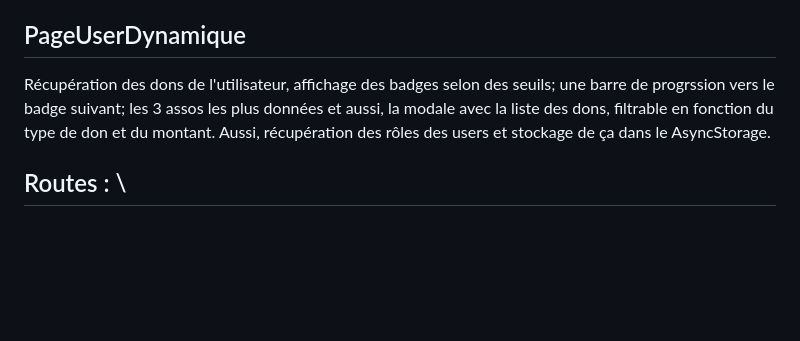
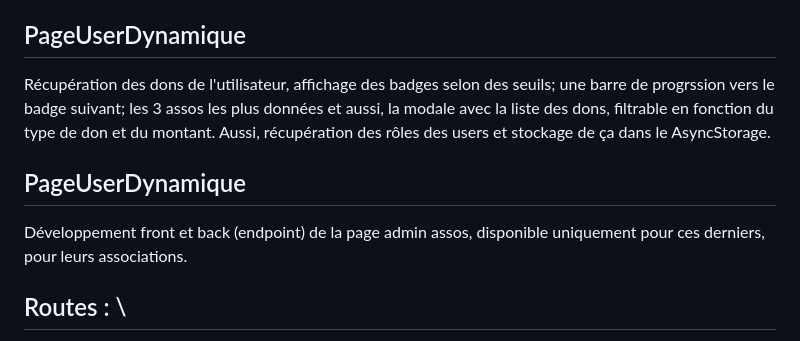
Before and after one commit to Kuyakii/Donation-App-mobile, a Markdown page: README.md, the part around the change. Drawn GitHub-style; blank space fills up the shorter version.

Commit message:
explication

```diff
--- a/README.md
+++ b/README.md
@@ -102,6 +102,10 @@ Page qrCode fonctionnelle, avec un scanneur corner style et animé, un message s
 
 Récupération des dons de l'utilisateur, affichage des badges selon des seuils; une barre de progrssion vers le badge suivant; les 3 assos les plus données et aussi, la modale avec la liste des dons, filtrable en fonction du type de don et du montant. Aussi, récupération des rôles des users et stockage de ça dans le AsyncStorage.
 
+## PageUserDynamique
+
+Développement front et back (endpoint) de la page admin assos, disponible uniquement pour ces derniers, pour leurs associations.
+
 ## Routes : \
 GET /associations : Récupère toutes les associations. \
 GET /associations/:id : Récupère une association par son ID. \
```
